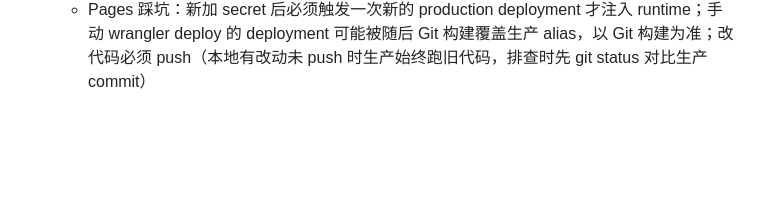
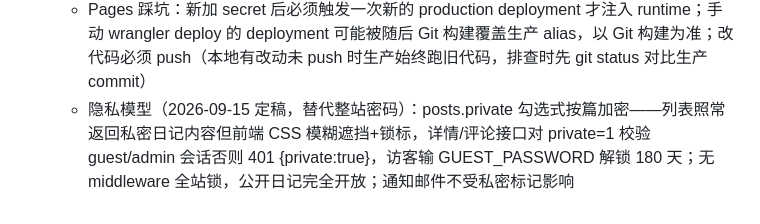
Before and after one commit to VareDog/dostime, a Markdown page: .monkeycode/MEMORY.md, the part around the change. GitHub-like rendering; blank space fills up the shorter version.

Commit message:
docs: memory for per-post private model Co-authored-by: monkeycode-ai <monkeycode-ai@chaitin.com>

```diff
--- a/.monkeycode/MEMORY.md
+++ b/.monkeycode/MEMORY.md
@@ -74,3 +74,4 @@ This file records user instructions, preferences, and teachings for reference in
   - 用户偏好：表单预览直接显示结果（如「下次任务时间：2026-10-12 08:00 / 20:00」），不要显示公式说明文字
   - 访客密码已上线（2026-09-15）：functions/_middleware.js 拦截全部 /api/*（放行 login/logout/guest-*），guest cookie 180 天有效，admin session 直接放行；密码=GUEST_PASSWORD secret（dosday123），改密后必须等 Git 自动部署生效
   - Pages 踩坑：新加 secret 后必须触发一次新的 production deployment 才注入 runtime；手动 wrangler deploy 的 deployment 可能被随后 Git 构建覆盖生产 alias，以 Git 构建为准；改代码必须 push（本地有改动未 push 时生产始终跑旧代码，排查时先 git status 对比生产 commit）
+  - 隐私模型（2026-09-15 定稿，替代整站密码）：posts.private 勾选式按篇加密——列表照常返回私密日记内容但前端 CSS 模糊遮挡+锁标，详情/评论接口对 private=1 校验 guest/admin 会话否则 401 {private:true}，访客输 GUEST_PASSWORD 解锁 180 天；无 middleware 全站锁，公开日记完全开放；通知邮件不受私密标记影响
```
